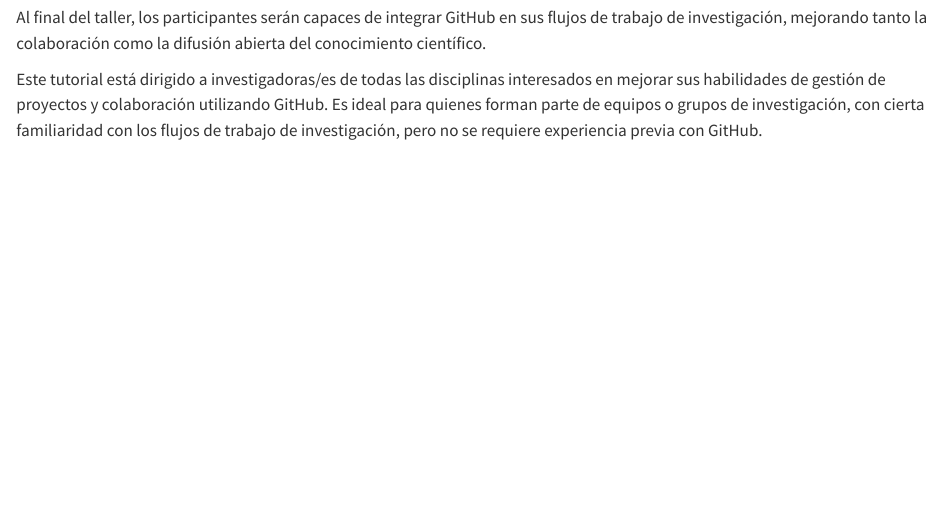
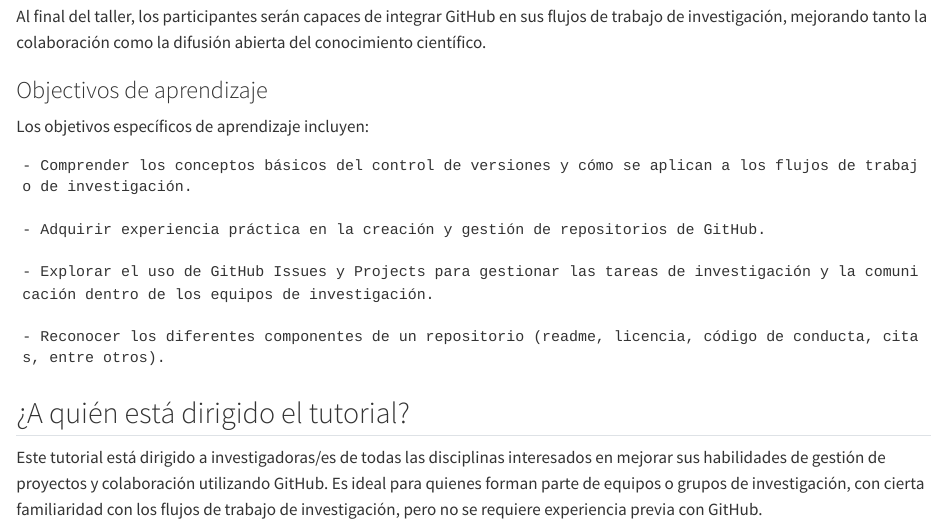
Before and after one commit to andres-merino/LatinR2024Workshop, a Quarto document (index.qmd): the page in a window 1100 px wide, from 580 px down before the commit and from 310 px down after it, so that both start at the same text. Rendered offline with R 4.5, knitr and Pandoc in place of Quarto, with nearby package versions.

Commit message:
changes on  'sobre este taller'

```diff
--- a/index.qmd
+++ b/index.qmd
@@ -13,3 +15,7 @@
+Al final del taller, los participantes serán capaces de integrar GitHub en sus flujos de trabajo de investigación, mejorando tanto la colaboración como la difusión abierta del conocimiento científico.
+
+### Objectivos de aprendizaje
+
 Los objetivos específicos de aprendizaje incluyen:
 
     - Comprender los conceptos básicos del control de versiones y cómo se aplican a los flujos de trabajo de investigación.
@@ -24,7 +29,8 @@
 
-Al final del taller, los participantes serán capaces de integrar GitHub en sus flujos de trabajo de investigación, mejorando tanto la colaboración como la difusión abierta del conocimiento científico.
+## ¿A quién está dirigido el tutorial?
 
-Este tutorial está dirigido a investigadoras/es de todas las disciplinas interesados en mejorar sus habilidades de gestión de proyectos y colaboración utilizando GitHub. Es ideal para quienes forman parte de equipos o grupos de investigación, con cierta familiaridad con los flujos de trabajo de investigación, pero no se requiere experiencia previa con GitHub.
+Este tutorial está dirigido a investigadoras/es de todas las disciplinas interesados en mejorar sus habilidades de gestión de proyectos y colaboración utilizando GitHub.
+ Es ideal para quienes forman parte de equipos o grupos de investigación, con cierta familiaridad con los flujos de trabajo de investigación, pero no se requiere experiencia previa con GitHub.
 
 ## Tutoras
 
```
Also changed, not shown: index.qmd (3 more changed lines).
